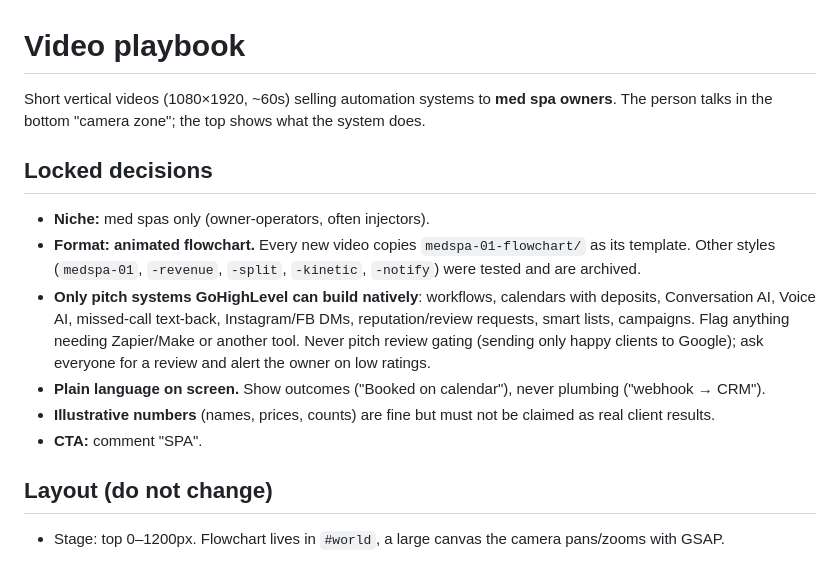
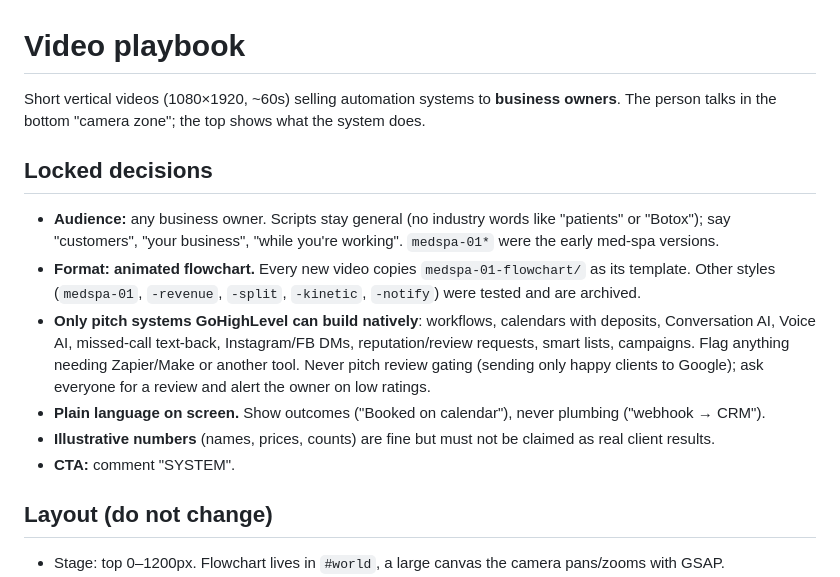
Before and after one commit to javonrice/anything, a Markdown page: videos/CLAUDE.md, the part around the change. Drawn GitHub-style.

Commit message:
Playbook: widen audience to any business owner
Co-Authored-By: Claude Opus 5.5 <noreply@anthropic.com>
Claude-Session: https://claude.ai/code/session_013EEbSDpCQ8X4YrkzrP8TTR

```diff
--- a/videos/CLAUDE.md
+++ b/videos/CLAUDE.md
@@ -1,11 +1,12 @@
 # Video playbook
 
-Short vertical videos (1080×1920, ~60s) selling automation systems to **med spa owners**.
+Short vertical videos (1080×1920, ~60s) selling automation systems to **business owners**.
 The person talks in the bottom "camera zone"; the top shows what the system does.
 
 ## Locked decisions
 
-- **Niche:** med spas only (owner-operators, often injectors).
+- **Audience:** any business owner. Scripts stay general (no industry words like "patients" or "Botox");
+  say "customers", "your business", "while you're working". `medspa-01*` were the early med-spa versions.
 - **Format: animated flowchart.** Every new video copies `medspa-01-flowchart/` as its template.
   Other styles (`medspa-01`, `-revenue`, `-split`, `-kinetic`, `-notify`) were tested and are archived.
 - **Only pitch systems GoHighLevel can build natively**: workflows, calendars with deposits, Conversation AI,
@@ -14,7 +15,7 @@ The person talks in the bottom "camera zone"; the top shows what the system does
   clients to Google); ask everyone for a review and alert the owner on low ratings.
 - **Plain language on screen.** Show outcomes ("Booked on calendar"), never plumbing ("webhook → CRM").
 - **Illustrative numbers** (names, prices, counts) are fine but must not be claimed as real client results.
-- **CTA:** comment "SPA".
+- **CTA:** comment "SYSTEM".
 
 ## Layout (do not change)
 
```
